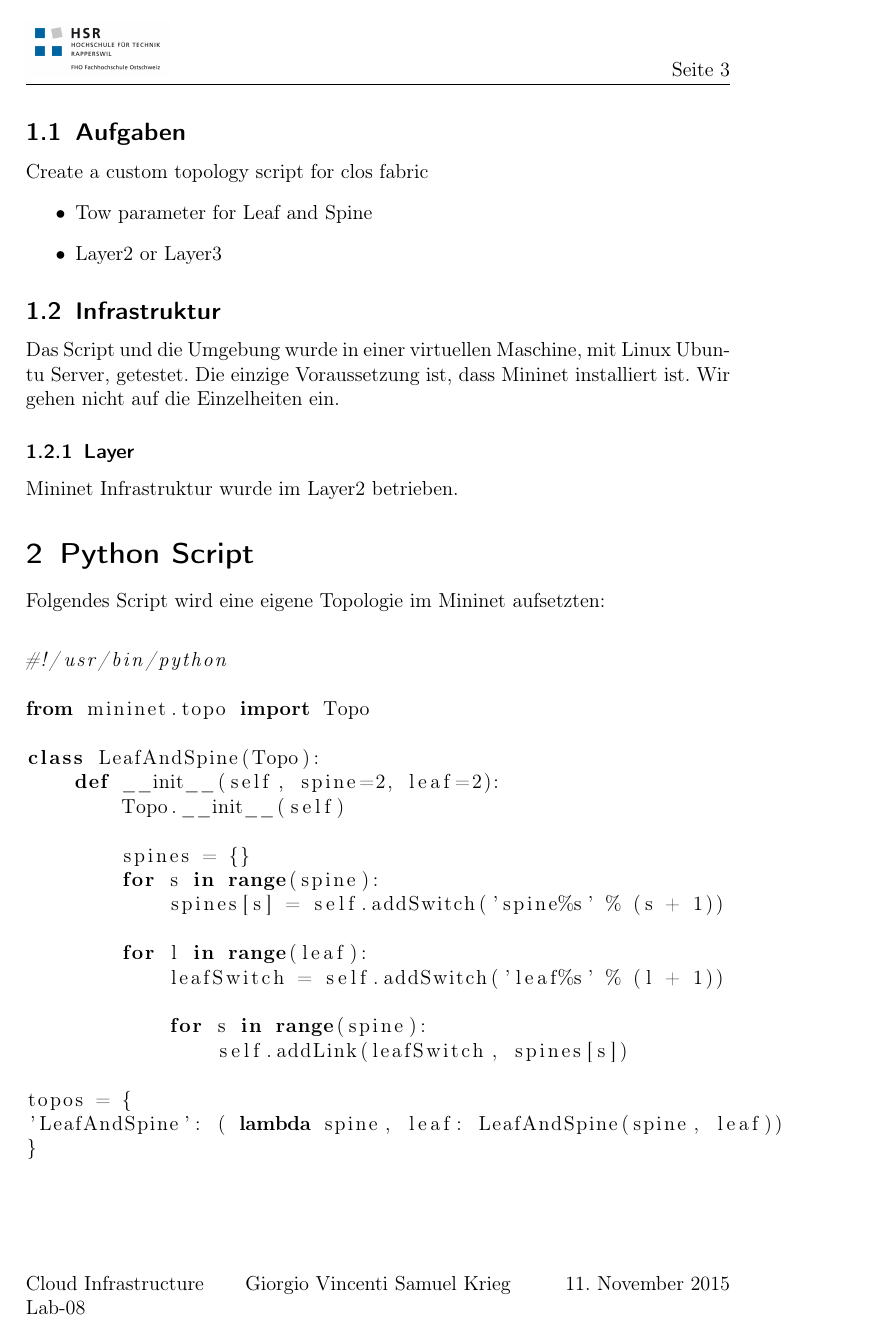
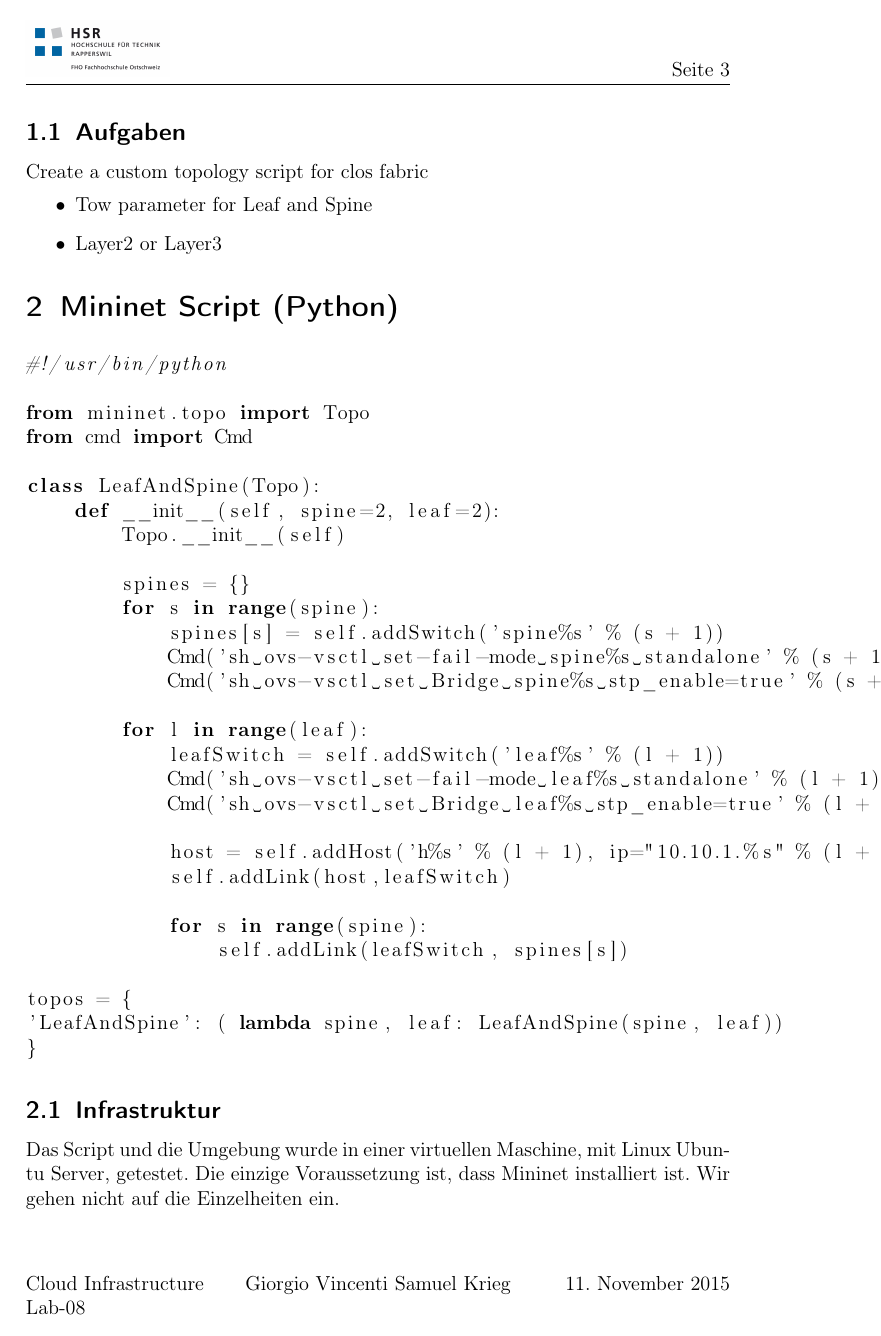
Before and after one commit to develmusa/CldInf-Labs, a LaTeX document (Lab08/Lab08_GiorgioVincenti&SamuelKrieg.tex): page 3 of 4. Compiled offline with pdfLaTeX.

Commit message:
anpassung

```diff
--- a/Lab08/Lab08_GiorgioVincenti&SamuelKrieg.tex
+++ b/Lab08/Lab08_GiorgioVincenti&SamuelKrieg.tex
@@ -85,19 +85,12 @@ Create a custom topology script for clos fabric
 \item Layer2 or Layer3
 \end{itemize}
 
-\subsection{Infrastruktur}
-Das Script und die Umgebung wurde in einer virtuellen Maschine, mit Linux Ubuntu Server, getestet. Die einzige Voraussetzung ist, dass Mininet installiert ist. Wir gehen nicht auf die Einzelheiten ein.
-
-\subsubsection{Layer}
-Mininet Infrastruktur wurde im Layer2 betrieben.
-
-\section{Python Script}
-Folgendes Script wird eine eigene Topologie im Mininet aufsetzten: \\
-
+\section{Mininet Script (Python)}
 \begin{lstlisting}
 #!/usr/bin/python
 
 from mininet.topo import Topo
+from cmd import Cmd
 
 class LeafAndSpine(Topo):
     def __init__(self, spine=2, leaf=2):
@@ -106,9 +99,16 @@ class LeafAndSpine(Topo):
         spines = {}
         for s in range(spine):
             spines[s] = self.addSwitch('spine%s' % (s + 1))
+            Cmd('sh ovs-vsctl set-fail-mode spine%s standalone' % (s + 1))
+            Cmd('sh ovs-vsctl set Bridge spine%s stp_enable=true' % (s + 1))
 
         for l in range(leaf):
             leafSwitch = self.addSwitch('leaf%s' % (l + 1))
+            Cmd('sh ovs-vsctl set-fail-mode leaf%s standalone' % (l + 1))
+            Cmd('sh ovs-vsctl set Bridge leaf%s stp_enable=true' % (l + 1))
+
+            host = self.addHost('h%s' % (l + 1), ip="10.10.1.%s" % (l + 1))
+            self.addLink(host,leafSwitch)
 
             for s in range(spine):
                 self.addLink(leafSwitch, spines[s])
@@ -118,3 +118,5 @@ topos = {
 }
 \end{lstlisting}
 
+\subsection{Infrastruktur}
+Das Script und die Umgebung wurde in einer virtuellen Maschine, mit Linux Ubuntu Server, getestet. Die einzige Voraussetzung ist, dass Mininet installiert ist. Wir gehen nicht auf die Einzelheiten ein.
```
Also changed, not shown: Lab08/pictures/example.png, Lab08/pictures/example_old.png (added), Lab08/pictures/example_ping.png, Lab08/Lab08_GiorgioVincenti&SamuelKrieg.tex (22 more changed lines).
